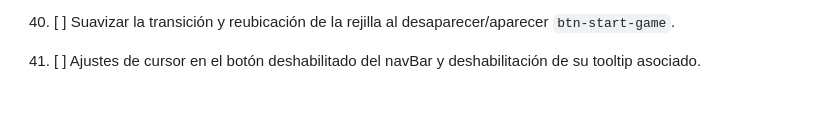
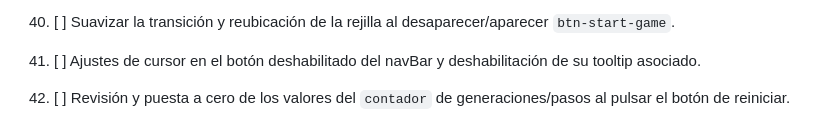
Before and after one commit to rkatins/Juego-de-la-vida-Conway, a Markdown page: ROADMAP.md, the part around the change. GitHub-like rendering; blank space fills up the shorter version.

Commit message:
NUEVA TAREA

```diff
--- a/ROADMAP.md
+++ b/ROADMAP.md
@@ -96,3 +96,5 @@
 40. [ ] Suavizar la transición y reubicación de la rejilla al desaparecer/aparecer `btn-start-game`.
 
 41. [ ] Ajustes de cursor en el botón deshabilitado del navBar y deshabilitación de su tooltip asociado.
+
+42. [ ] Revisión y puesta a cero de los valores del `contador` de generaciones/pasos al pulsar el botón de reiniciar.
```
